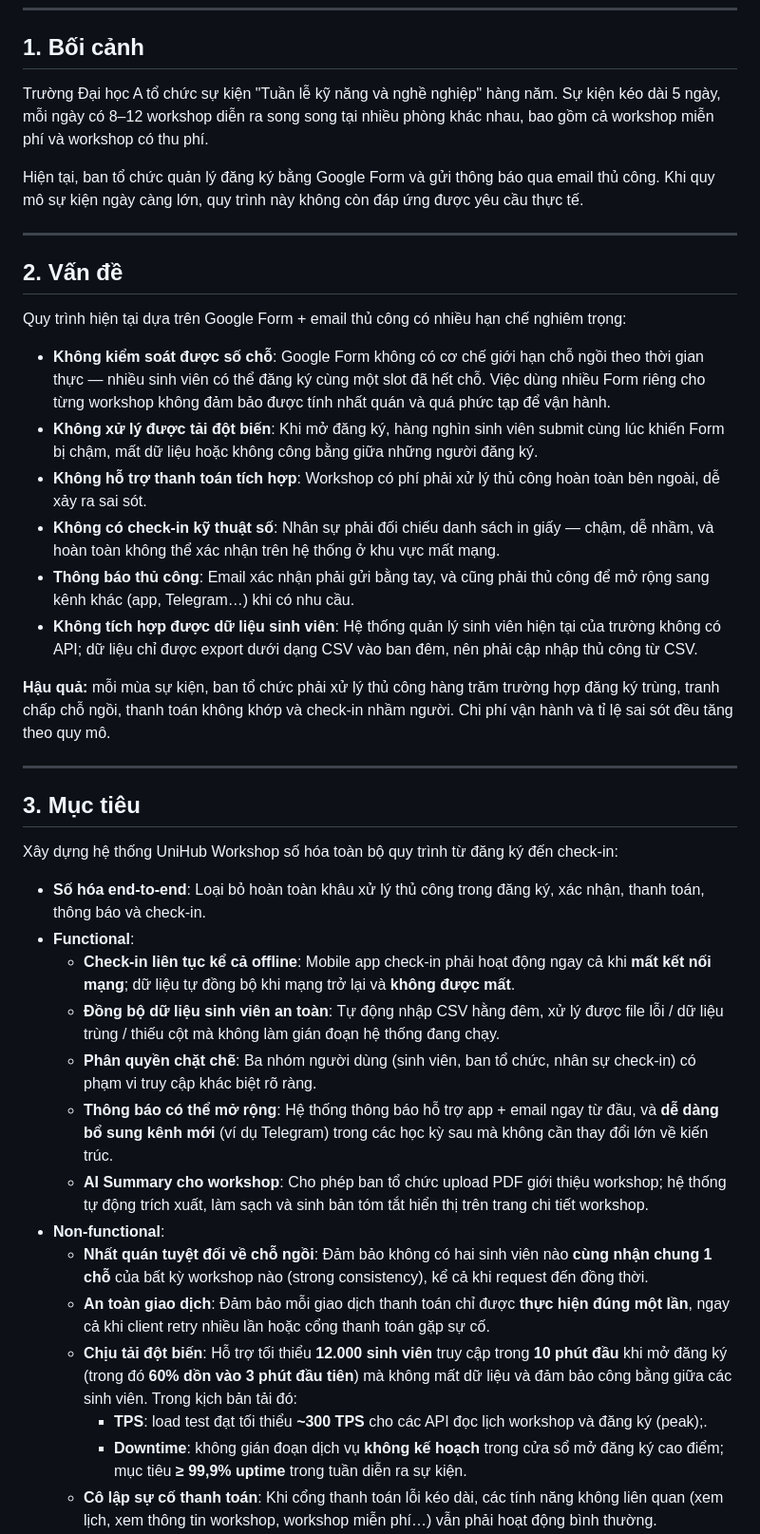
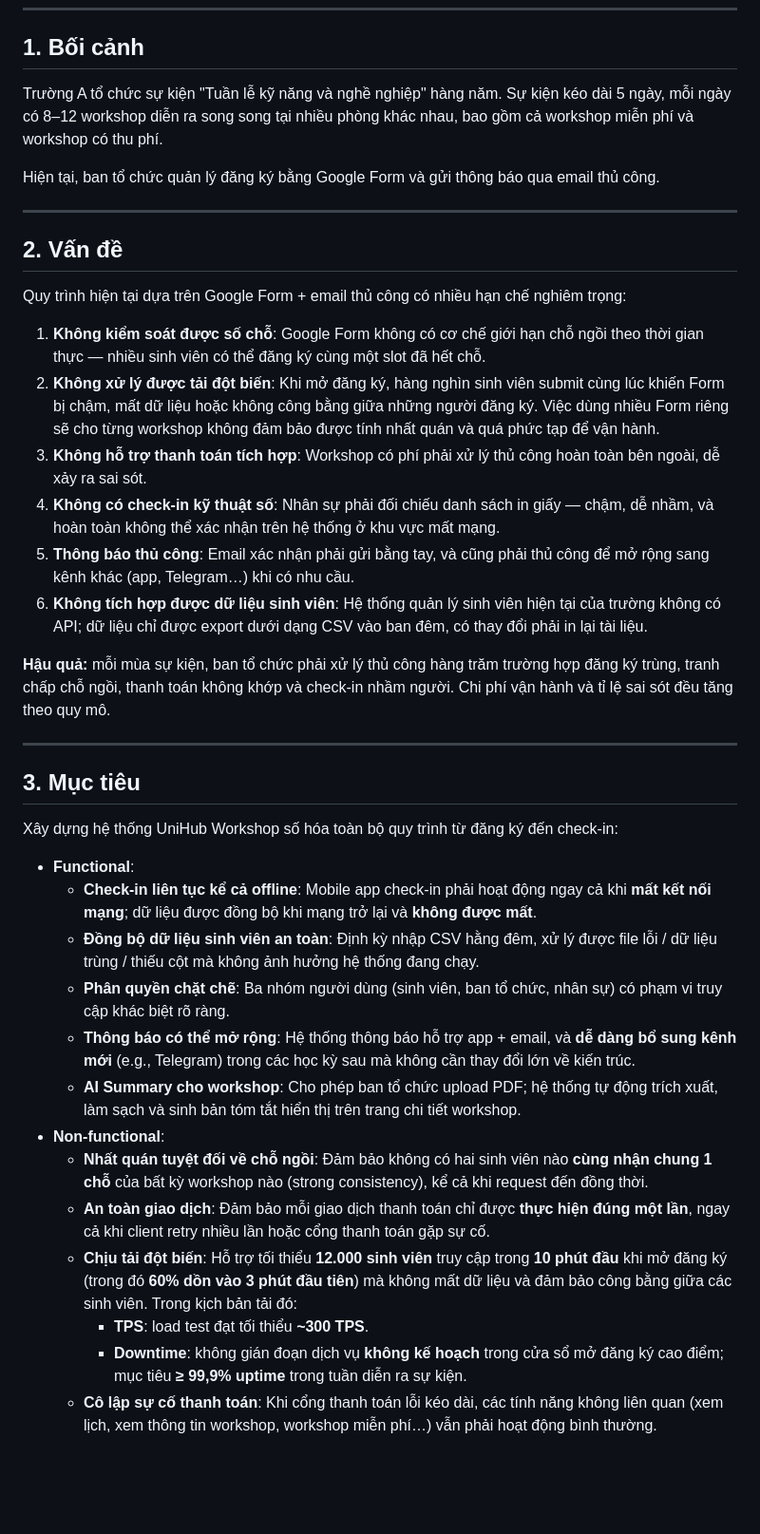
Before and after one commit to thinhngoo/UniHub-Workshop, a Markdown page: blueprint/proposal.md, the part around one of its changes. Shown at 95% size. GitHub-like rendering; blank space fills up the shorter version.

Commit message:
docs: proposal

```diff
--- a/blueprint/proposal.md
+++ b/blueprint/proposal.md
@@ -4,9 +4,9 @@
 
 ## 1. Bối cảnh
 
-Trường Đại học A tổ chức sự kiện "Tuần lễ kỹ năng và nghề nghiệp" hàng năm. Sự kiện kéo dài 5 ngày, mỗi ngày có 8–12 workshop diễn ra song song tại nhiều phòng khác nhau, bao gồm cả workshop miễn phí và workshop có thu phí.
+Trường A tổ chức sự kiện "Tuần lễ kỹ năng và nghề nghiệp" hàng năm. Sự kiện kéo dài 5 ngày, mỗi ngày có 8–12 workshop diễn ra song song tại nhiều phòng khác nhau, bao gồm cả workshop miễn phí và workshop có thu phí.
 
-Hiện tại, ban tổ chức quản lý đăng ký bằng Google Form và gửi thông báo qua email thủ công. Khi quy mô sự kiện ngày càng lớn, quy trình này không còn đáp ứng được yêu cầu thực tế.
+Hiện tại, ban tổ chức quản lý đăng ký bằng Google Form và gửi thông báo qua email thủ công.
 
 ---
 
@@ -14,12 +14,12 @@ Hiện tại, ban tổ chức quản lý đăng ký bằng Google Form và gửi
 
 Quy trình hiện tại dựa trên Google Form + email thủ công có nhiều hạn chế nghiêm trọng:
 
-- **Không kiểm soát được số chỗ**: Google Form không có cơ chế giới hạn chỗ ngồi theo thời gian thực — nhiều sinh viên có thể đăng ký cùng một slot đã hết chỗ. Việc dùng nhiều Form riêng cho từng workshop không đảm bảo được tính nhất quán và quá phức tạp để vận hành.
-- **Không xử lý được tải đột biến**: Khi mở đăng ký, hàng nghìn sinh viên submit cùng lúc khiến Form bị chậm, mất dữ liệu hoặc không công bằng giữa những người đăng ký.
-- **Không hỗ trợ thanh toán tích hợp**: Workshop có phí phải xử lý thủ công hoàn toàn bên ngoài, dễ xảy ra sai sót.
-- **Không có check-in kỹ thuật số**: Nhân sự phải đối chiếu danh sách in giấy — chậm, dễ nhầm, và hoàn toàn không thể xác nhận trên hệ thống ở khu vực mất mạng.
-- **Thông báo thủ công**: Email xác nhận phải gửi bằng tay, và cũng phải thủ công để mở rộng sang kênh khác (app, Telegram…) khi có nhu cầu.
-- **Không tích hợp được dữ liệu sinh viên**: Hệ thống quản lý sinh viên hiện tại của trường không có API; dữ liệu chỉ được export dưới dạng CSV vào ban đêm, nên phải cập nhập thủ công từ CSV.
+1. **Không kiểm soát được số chỗ**: Google Form không có cơ chế giới hạn chỗ ngồi theo thời gian thực — nhiều sinh viên có thể đăng ký cùng một slot đã hết chỗ.
+2. **Không xử lý được tải đột biến**: Khi mở đăng ký, hàng nghìn sinh viên submit cùng lúc khiến Form bị chậm, mất dữ liệu hoặc không công bằng giữa những người đăng ký. Việc dùng nhiều Form riêng sẽ cho từng workshop không đảm bảo được tính nhất quán và quá phức tạp để vận hành.
+3. **Không hỗ trợ thanh toán tích hợp**: Workshop có phí phải xử lý thủ công hoàn toàn bên ngoài, dễ xảy ra sai sót.
+4. **Không có check-in kỹ thuật số**: Nhân sự phải đối chiếu danh sách in giấy — chậm, dễ nhầm, và hoàn toàn không thể xác nhận trên hệ thống ở khu vực mất mạng.
+5. **Thông báo thủ công**: Email xác nhận phải gửi bằng tay, và cũng phải thủ công để mở rộng sang kênh khác (app, Telegram…) khi có nhu cầu.
+6. **Không tích hợp được dữ liệu sinh viên**: Hệ thống quản lý sinh viên hiện tại của trường không có API; dữ liệu chỉ được export dưới dạng CSV vào ban đêm, có thay đổi phải in lại tài liệu.
 
 **Hậu quả:** mỗi mùa sự kiện, ban tổ chức phải xử lý thủ công hàng trăm trường hợp đăng ký trùng, tranh chấp chỗ ngồi, thanh toán không khớp và check-in nhầm người. Chi phí vận hành và tỉ lệ sai sót đều tăng theo quy mô.
 
@@ -29,18 +29,17 @@ Quy trình hiện tại dựa trên Google Form + email thủ công có nhiều
 
 Xây dựng hệ thống UniHub Workshop số hóa toàn bộ quy trình từ đăng ký đến check-in:
 
-- **Số hóa end-to-end**: Loại bỏ hoàn toàn khâu xử lý thủ công trong đăng ký, xác nhận, thanh toán, thông báo và check-in.
 - **Functional**:
-  - **Check-in liên tục kể cả offline**: Mobile app check-in phải hoạt động ngay cả khi **mất kết nối mạng**; dữ liệu tự đồng bộ khi mạng trở lại và **không được mất**.
-  - **Đồng bộ dữ liệu sinh viên an toàn**: Tự động nhập CSV hằng đêm, xử lý được file lỗi / dữ liệu trùng / thiếu cột mà không làm gián đoạn hệ thống đang chạy.
-  - **Phân quyền chặt chẽ**: Ba nhóm người dùng (sinh viên, ban tổ chức, nhân sự check-in) có phạm vi truy cập khác biệt rõ ràng.
-  - **Thông báo có thể mở rộng**: Hệ thống thông báo hỗ trợ app + email ngay từ đầu, và **dễ dàng bổ sung kênh mới** (ví dụ Telegram) trong các học kỳ sau mà không cần thay đổi lớn về kiến trúc.
-  - **AI Summary cho workshop**: Cho phép ban tổ chức upload PDF giới thiệu workshop; hệ thống tự động trích xuất, làm sạch và sinh bản tóm tắt hiển thị trên trang chi tiết workshop.
+  - **Check-in liên tục kể cả offline**: Mobile app check-in phải hoạt động ngay cả khi **mất kết nối mạng**; dữ liệu được đồng bộ khi mạng trở lại và **không được mất**.
+  - **Đồng bộ dữ liệu sinh viên an toàn**: Định kỳ nhập CSV hằng đêm, xử lý được file lỗi / dữ liệu trùng / thiếu cột mà không ảnh hưởng hệ thống đang chạy.
+  - **Phân quyền chặt chẽ**: Ba nhóm người dùng (sinh viên, ban tổ chức, nhân sự) có phạm vi truy cập khác biệt rõ ràng.
+  - **Thông báo có thể mở rộng**: Hệ thống thông báo hỗ trợ app + email, và **dễ dàng bổ sung kênh mới** (e.g., Telegram) trong các học kỳ sau mà không cần thay đổi lớn về kiến trúc.
+  - **AI Summary cho workshop**: Cho phép ban tổ chức upload PDF; hệ thống tự động trích xuất, làm sạch và sinh bản tóm tắt hiển thị trên trang chi tiết workshop.
 - **Non-functional**:
   - **Nhất quán tuyệt đối về chỗ ngồi**: Đảm bảo không có hai sinh viên nào **cùng nhận chung 1 chỗ** của bất kỳ workshop nào (strong consistency), kể cả khi request đến đồng thời.
   - **An toàn giao dịch**: Đảm bảo mỗi giao dịch thanh toán chỉ được **thực hiện đúng một lần**, ngay cả khi client retry nhiều lần hoặc cổng thanh toán gặp sự cố.
   - **Chịu tải đột biến**: Hỗ trợ tối thiểu **12.000 sinh viên** truy cập trong **10 phút đầu** khi mở đăng ký (trong đó **60% dồn vào 3 phút đầu tiên**) mà không mất dữ liệu và đảm bảo công bằng giữa các sinh viên. Trong kịch bản tải đó:
-    - **TPS**: load test đạt tối thiểu **~300 TPS** cho các API đọc lịch workshop và đăng ký (peak);.
+    - **TPS**: load test đạt tối thiểu **~300 TPS**.
     - **Downtime**: không gián đoạn dịch vụ **không kế hoạch** trong cửa sổ mở đăng ký cao điểm; mục tiêu **≥ 99,9% uptime** trong tuần diễn ra sự kiện.
   - **Cô lập sự cố thanh toán**: Khi cổng thanh toán lỗi kéo dài, các tính năng không liên quan (xem lịch, xem thông tin workshop, workshop miễn phí…) vẫn phải hoạt động bình thường.
 
```
Also changed, not shown: other parts of blueprint/proposal.md (+21 -19 lines).
